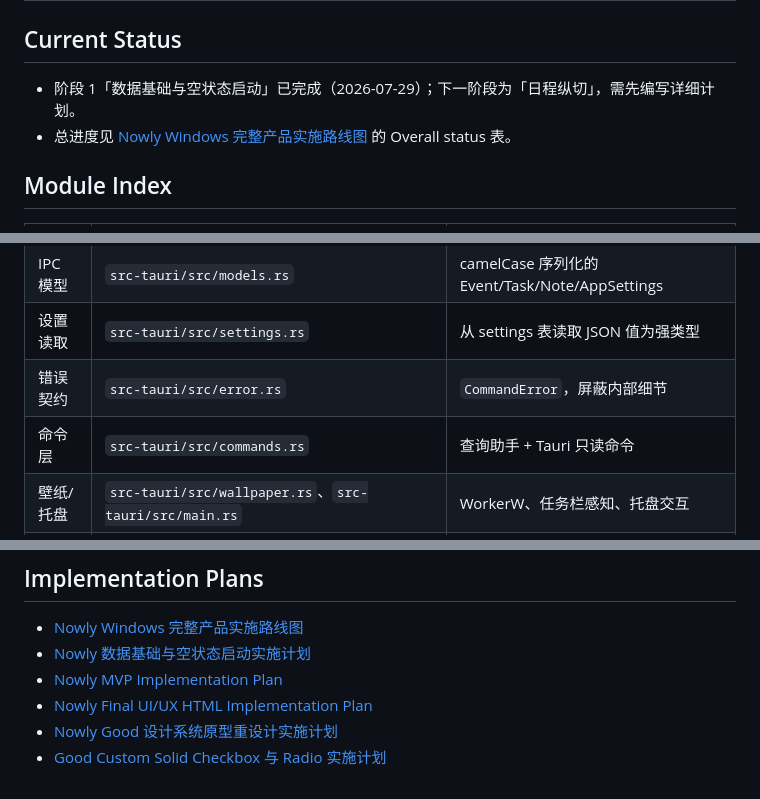
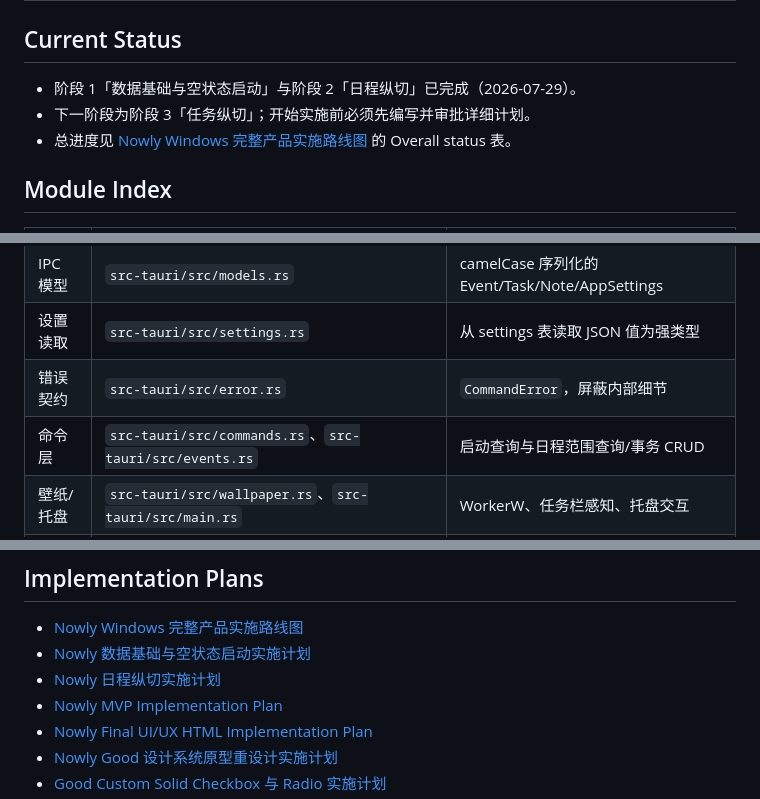
Before and after one commit to greywen/nowly, a Markdown page: docs/00-index.md, 3 parts joined by grey strips. GitHub-like rendering.

Commit message:
docs: record event stage completion

```diff
--- a/docs/00-index.md
+++ b/docs/00-index.md
@@ -2,7 +2,8 @@
 
 ## Current Status
 
-- 阶段 1「数据基础与空状态启动」已完成（2026-07-29）；下一阶段为「日程纵切」，需先编写详细计划。
+- 阶段 1「数据基础与空状态启动」与阶段 2「日程纵切」已完成（2026-07-29）。
+- 下一阶段为阶段 3「任务纵切」；开始实施前必须先编写并审批详细计划。
 - 总进度见 [Nowly Windows 完整产品实施路线图](./superpowers/plans/2026-07-29-nowly-windows-product-roadmap.md) 的 Overall status 表。
 
 ## Module Index
@@ -13,7 +14,7 @@
 | IPC 模型 | `src-tauri/src/models.rs` | camelCase 序列化的 Event/Task/Note/AppSettings |
 | 设置读取 | `src-tauri/src/settings.rs` | 从 settings 表读取 JSON 值为强类型 |
 | 错误契约 | `src-tauri/src/error.rs` | `CommandError`，屏蔽内部细节 |
-| 命令层 | `src-tauri/src/commands.rs` | 查询助手 + Tauri 只读命令 |
+| 命令层 | `src-tauri/src/commands.rs`、`src-tauri/src/events.rs` | 启动查询与日程范围查询/事务 CRUD |
 | 壁纸/托盘 | `src-tauri/src/wallpaper.rs`、`src-tauri/src/main.rs` | WorkerW、任务栏感知、托盘交互 |
 | 仓储边界 | `src/data/` | `NowlyRepository` 接口、Tauri 实现、注入 Context |
 | 启动装配 | `src/app/useAppBootstrap.ts` | 各模块独立加载/重试 |
@@ -50,6 +51,7 @@ cargo test --manifest-path src-tauri/Cargo.toml    # Rust 测试
 
 - [Nowly Windows 完整产品实施路线图](./superpowers/plans/2026-07-29-nowly-windows-product-roadmap.md)
 - [Nowly 数据基础与空状态启动实施计划](./superpowers/plans/2026-07-29-nowly-data-foundation.md)
+- [Nowly 日程纵切实施计划](./superpowers/plans/2026-07-29-nowly-events.md)
 - [Nowly MVP Implementation Plan](./superpowers/plans/2026-07-23-nowly-mvp.md)
 - [Nowly Final UI/UX HTML Implementation Plan](./superpowers/plans/2026-07-29-nowly-final-uiux-html.md)
 - [Nowly Good 设计系统原型重设计实施计划](./superpowers/plans/2026-07-29-nowly-good-design-system-prototype-redesign.md)
```
Also changed, not shown: 2 other files.
